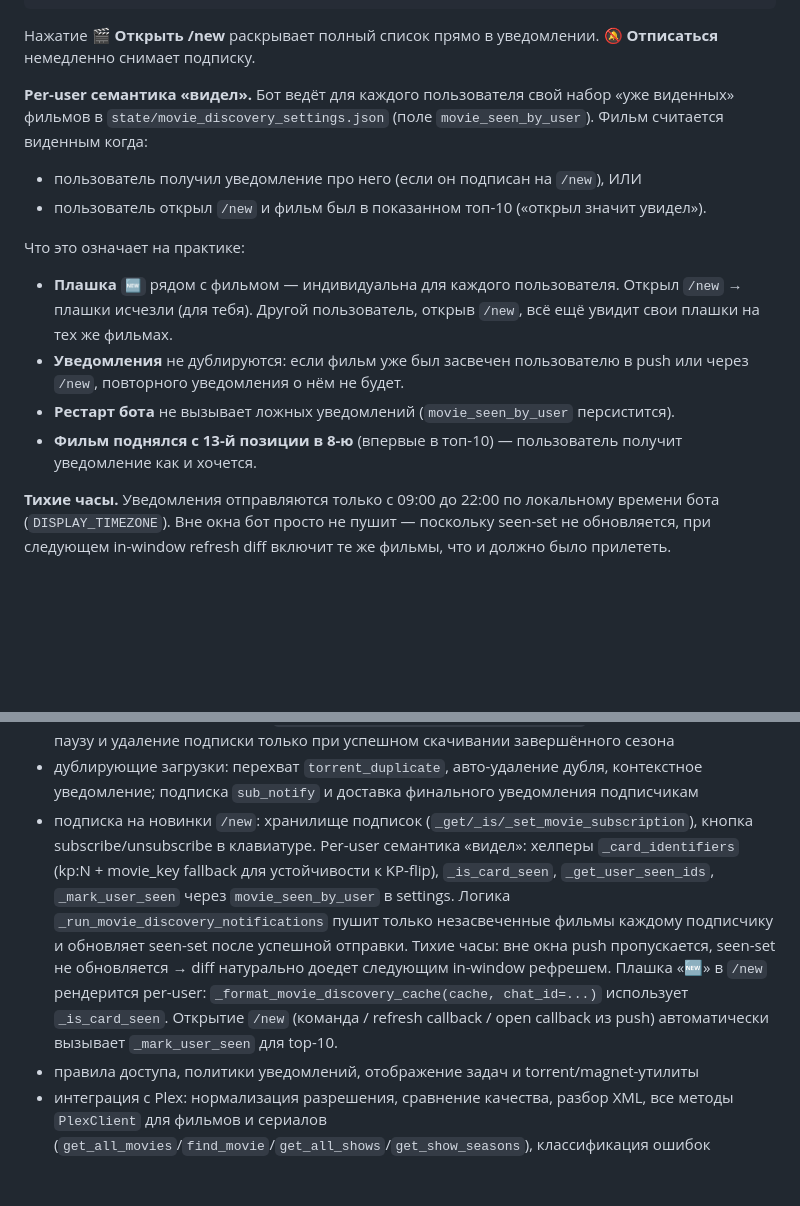
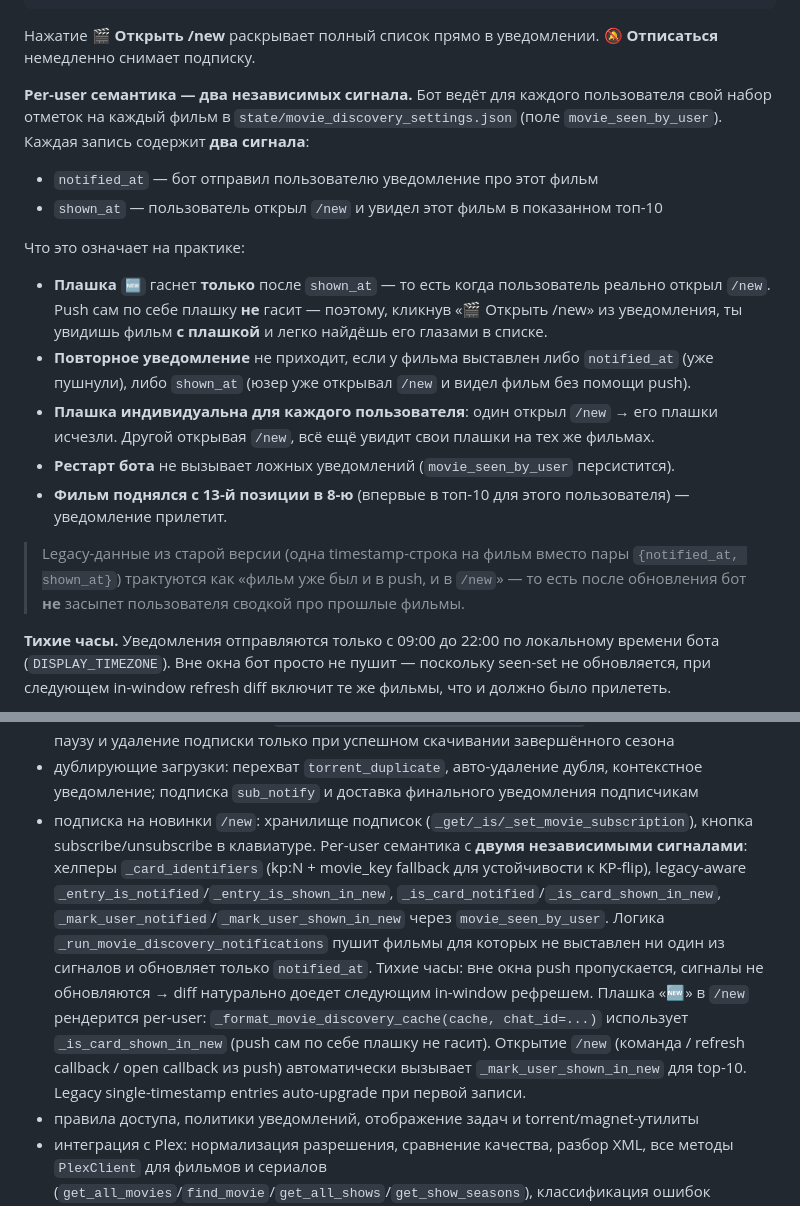
Before and after one commit to KiMorev/tg-torrent-bot, a Markdown page: README.md, 2 parts joined by grey strips. GitHub-like rendering; blank space fills up the shorter version.

Commit message:
docs(/new): explain dual notified_at / shown_at signals
Replaces the single 'seen' field description with the two-signal model
introduced in the previous commit. Key points covered:

- Each per-user film entry stores notified_at + shown_at independently.
- Plashka '🆕' is controlled by shown_at only. A push alone does NOT
  hide the badge — the user must actually open /new for it to clear.
- This is so 'open /new from a push' shows the film WITH the badge —
  the user can visually locate the film the push was about.
- Duplicate push blocked by EITHER signal (notified_at or shown_at).
- Legacy single-timestamp entries from before this change count as
  fully seen on both signals (no false-positive 🆕 wave after migration).

Test-coverage section updated with the new helper names.

Co-Authored-By: Claude Sonnet 4.6 <noreply@anthropic.com>

```diff
--- a/README.md
+++ b/README.md
@@ -398,16 +398,19 @@ SUBSCRIPTION_CHECK_INTERVAL_HOURS=6
 
 Нажатие **🎬 Открыть /new** раскрывает полный список прямо в уведомлении. **🔕 Отписаться** немедленно снимает подписку.
 
-**Per-user семантика «видел».** Бот ведёт для каждого пользователя свой набор «уже виденных» фильмов в `state/movie_discovery_settings.json` (поле `movie_seen_by_user`). Фильм считается виденным когда:
+**Per-user семантика — два независимых сигнала.** Бот ведёт для каждого пользователя свой набор отметок на каждый фильм в `state/movie_discovery_settings.json` (поле `movie_seen_by_user`). Каждая запись содержит **два сигнала**:
 
-- пользователь получил уведомление про него (если он подписан на `/new`), ИЛИ
-- пользователь открыл `/new` и фильм был в показанном топ-10 («открыл значит увидел»).
+- `notified_at` — бот отправил пользователю уведомление про этот фильм
+- `shown_at` — пользователь открыл `/new` и увидел этот фильм в показанном топ-10
 
 Что это означает на практике:
-- **Плашка `🆕`** рядом с фильмом — индивидуальна для каждого пользователя. Открыл `/new` → плашки исчезли (для тебя). Другой пользователь, открыв `/new`, всё ещё увидит свои плашки на тех же фильмах.
-- **Уведомления** не дублируются: если фильм уже был засвечен пользователю в push или через `/new`, повторного уведомления о нём не будет.
+- **Плашка `🆕`** гаснет **только** после `shown_at` — то есть когда пользователь реально открыл `/new`. Push сам по себе плашку **не** гасит — поэтому, кликнув «🎬 Открыть /new» из уведомления, ты увидишь фильм **с плашкой** и легко найдёшь его глазами в списке.
+- **Повторное уведомление** не приходит, если у фильма выставлен либо `notified_at` (уже пушнули), либо `shown_at` (юзер уже открывал `/new` и видел фильм без помощи push).
+- **Плашка индивидуальна для каждого пользователя**: один открыл `/new` → его плашки исчезли. Другой открывая `/new`, всё ещё увидит свои плашки на тех же фильмах.
 - **Рестарт бота** не вызывает ложных уведомлений (`movie_seen_by_user` персистится).
-- **Фильм поднялся с 13-й позиции в 8-ю** (впервые в топ-10) — пользователь получит уведомление как и хочется.
+- **Фильм поднялся с 13-й позиции в 8-ю** (впервые в топ-10 для этого пользователя) — уведомление прилетит.
+
+> Legacy-данные из старой версии (одна timestamp-строка на фильм вместо пары `{notified_at, shown_at}`) трактуются как «фильм уже был и в push, и в `/new`» — то есть после обновления бот **не** засыпет пользователя сводкой про прошлые фильмы.
 
 **Тихие часы.** Уведомления отправляются только с 09:00 до 22:00 по локальному времени бота (`DISPLAY_TIMEZONE`). Вне окна бот просто не пушит — поскольку seen-set не обновляется, при следующем in-window refresh diff включит те же фильмы, что и должно было прилететь.
 
@@ -610,7 +613,7 @@ python -m pytest tests/ -v
 - кэш результатов Кинопоиска (`prune_kp_cache`): раздельные TTL для найденных/ненайденных записей, per-entry `ttl_days` с jitter, trim по max_entries; `build_cards` с kp_cache: cache-hit, cache-miss, stale-refresh с лимитом и graceful degradation
 - Jackett-подписки: построение якоря, выбор кандидата по трекеру/сезону/прогрессу серий; прямой путь через Rutracker (`_check_jackett_sub_via_rutracker_direct`) включая unavailable-паузу и удаление подписки только при успешном скачивании завершённого сезона
 - дублирующие загрузки: перехват `torrent_duplicate`, авто-удаление дубля, контекстное уведомление; подписка `sub_notify` и доставка финального уведомления подписчикам
-- подписка на новинки `/new`: хранилище подписок (`_get/_is/_set_movie_subscription`), кнопка subscribe/unsubscribe в клавиатуре. Per-user семантика «видел»: хелперы `_card_identifiers` (kp:N + movie_key fallback для устойчивости к KP-flip), `_is_card_seen`, `_get_user_seen_ids`, `_mark_user_seen` через `movie_seen_by_user` в settings. Логика `_run_movie_discovery_notifications` пушит только незасвеченные фильмы каждому подписчику и обновляет seen-set после успешной отправки. Тихие часы: вне окна push пропускается, seen-set не обновляется → diff натурально доедет следующим in-window рефрешем. Плашка «🆕» в `/new` рендерится per-user: `_format_movie_discovery_cache(cache, chat_id=...)` использует `_is_card_seen`. Открытие `/new` (команда / refresh callback / open callback из push) автоматически вызывает `_mark_user_seen` для top-10.
+- подписка на новинки `/new`: хранилище подписок (`_get/_is/_set_movie_subscription`), кнопка subscribe/unsubscribe в клавиатуре. Per-user семантика с **двумя независимыми сигналами**: хелперы `_card_identifiers` (kp:N + movie_key fallback для устойчивости к KP-flip), legacy-aware `_entry_is_notified`/`_entry_is_shown_in_new`, `_is_card_notified`/`_is_card_shown_in_new`, `_mark_user_notified`/`_mark_user_shown_in_new` через `movie_seen_by_user`. Логика `_run_movie_discovery_notifications` пушит фильмы для которых не выставлен ни один из сигналов и обновляет только `notified_at`. Тихие часы: вне окна push пропускается, сигналы не обновляются → diff натурально доедет следующим in-window рефрешем. Плашка «🆕» в `/new` рендерится per-user: `_format_movie_discovery_cache(cache, chat_id=...)` использует `_is_card_shown_in_new` (push сам по себе плашку не гасит). Открытие `/new` (команда / refresh callback / open callback из push) автоматически вызывает `_mark_user_shown_in_new` для top-10. Legacy single-timestamp entries auto-upgrade при первой записи.
 - правила доступа, политики уведомлений, отображение задач и torrent/magnet-утилиты
 - интеграция с Plex: нормализация разрешения, сравнение качества, разбор XML, все методы `PlexClient` для фильмов и сериалов (`get_all_movies`/`find_movie`/`get_all_shows`/`get_show_seasons`), классификация ошибок (`PlexAuthError`/`PlexTimeoutError`/`PlexConnectionError`/`PlexParseError`); логика pre-download check для фильмов (3 точки входа) + аналогичный pre-check для сезонов сериалов (`_plex_pre_check_series` через TV-секцию); обогащение карточек `/new` значком ✅; polling после завершения скачивания (`_plex_poll_after_finish` с разветвлением по `meta.kind`: фильм → `_plex_library_find` + substring fallback, сериал → `_plex_show_find` + season match; deep link с `metadataType=1` для фильма и `=3` для сезона; persist маркера `plex_done`); single-flight `_refresh_plex_library` с coalesce-окном; TV-кэш с lazy-loading сезонов (`_plex_ensure_show_seasons`); диагностика Plex в `/admin` с распознаванием типа ошибки и счётчиком сериалов; очистка `plex_pending` при таймауте ConversationHandler и при новом text-сообщении
 - хранилище контекста задач (`task_meta.json`): `_build_task_meta_from_result` / `_build_task_meta_from_title` для извлечения канонических метаданных при добавлении задачи; `state_store.remember_task_meta` со skip-если-не-изменилось; cleanup в `prune_stale_task_state` и `forget_task_state`
```
